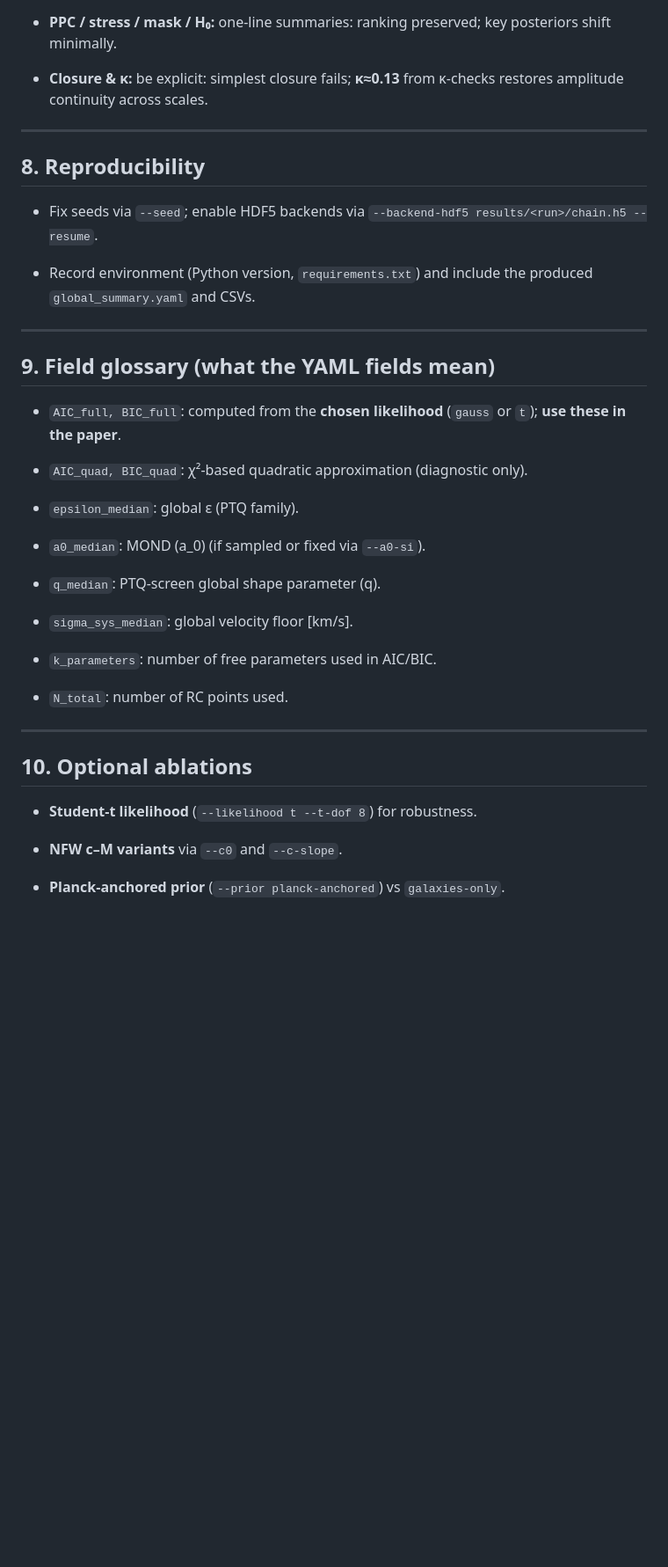
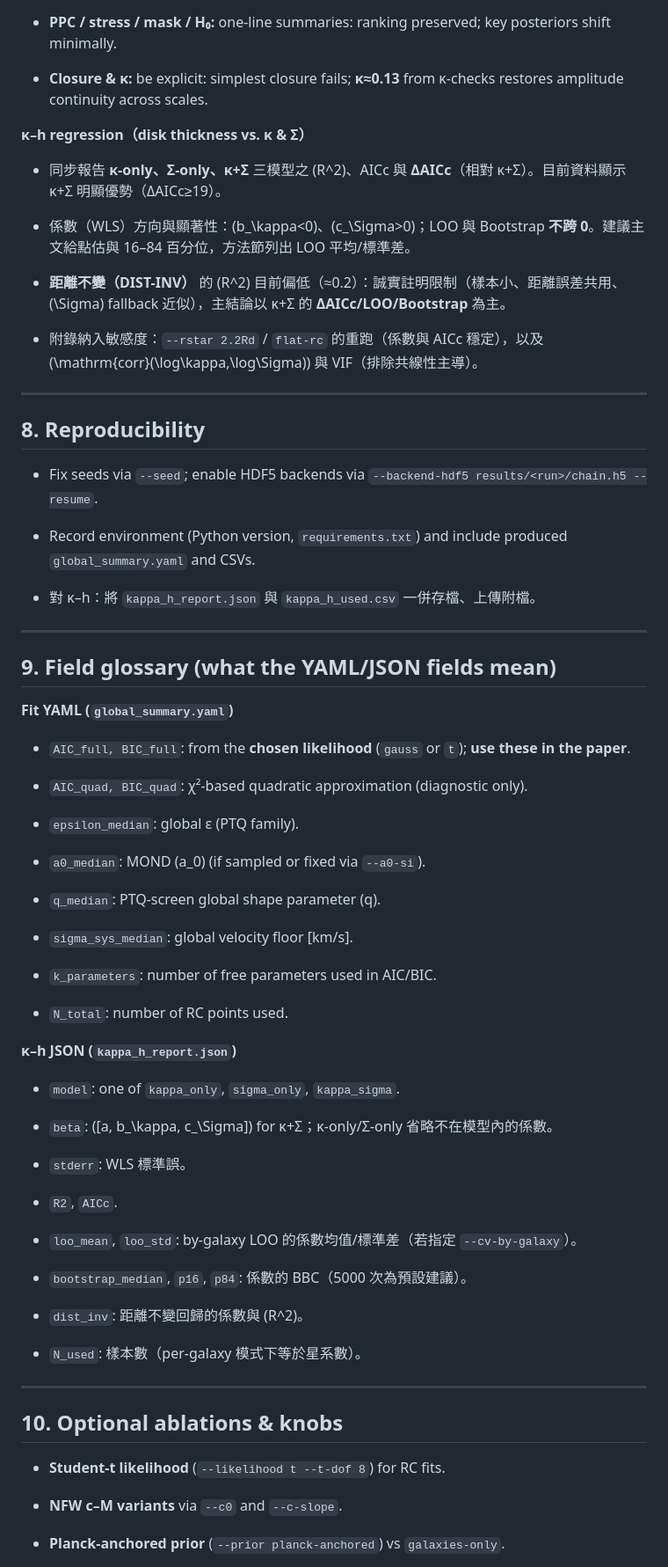
Before and after one commit to ice91/PTQ-Quaternionic-RC, a Markdown page: README.md, the part around the change printed below. Shown: that part at 88% size. GitHub-like rendering; blank space fills up the shorter version.

```diff
--- a/README.md
+++ b/README.md
@@ -245,20 +327,35 @@ Produces `{results}/plateau_per_point.csv`, `{results}/plateau_binned.csv`, and
 - **Closure & κ:** be explicit: simplest closure fails; **κ≈0.13** from κ-checks restores amplitude continuity across scales.
 
 
+**κ–h regression（disk thickness vs. κ & Σ）**
+
+- 同步報告 **κ-only、Σ-only、κ+Σ** 三模型之 (R^2)、AICc 與 **ΔAICc**（相對 κ+Σ）。目前資料顯示 κ+Σ 明顯優勢（ΔAICc≥19）。
+
+- 係數（WLS）方向與顯著性：(b_\kappa<0)、(c_\Sigma>0)；LOO 與 Bootstrap **不跨 0**。建議主文給點估與 16–84 百分位，方法節列出 LOO 平均/標準差。
+
+- **距離不變（DIST-INV）** 的 (R^2) 目前偏低（≈0.2）：誠實註明限制（樣本小、距離誤差共用、(\Sigma) fallback 近似），主結論以 κ+Σ 的 **ΔAICc/LOO/Bootstrap** 為主。
+
+- 附錄納入敏感度：`--rstar 2.2Rd` / `flat-rc` 的重跑（係數與 AICc 穩定），以及 (\mathrm{corr}(\log\kappa,\log\Sigma)) 與 VIF（排除共線性主導）。
+
+
 ---
 
 ## 8. Reproducibility
 
 - Fix seeds via `--seed`; enable HDF5 backends via `--backend-hdf5 results/<run>/chain.h5 --resume`.
 
-- Record environment (Python version, `requirements.txt`) and include the produced `global_summary.yaml` and CSVs.
+- Record environment (Python version, `requirements.txt`) and include produced `global_summary.yaml` and CSVs.
+
+- 對 κ–h：將 `kappa_h_report.json` 與 `kappa_h_used.csv` 一併存檔、上傳附檔。
 
 
 ---
 
-## 9. Field glossary (what the YAML fields mean)
+## 9. Field glossary (what the YAML/JSON fields mean)
 
-- `AIC_full, BIC_full`: computed from the **chosen likelihood** (`gauss` or `t`); **use these in the paper**.
+**Fit YAML (`global_summary.yaml`)**
+
+- `AIC_full, BIC_full`: from the **chosen likelihood** (`gauss` or `t`); **use these in the paper**.
 
 - `AIC_quad, BIC_quad`: χ²-based quadratic approximation (diagnostic only).
 
@@ -275,11 +372,30 @@ Produces `{results}/plateau_per_point.csv`, `{results}/plateau_binned.csv`, and
 - `N_total`: number of RC points used.
 
 
+**κ–h JSON (`kappa_h_report.json`)**
+
+- `model`: one of `kappa_only`, `sigma_only`, `kappa_sigma`.
+
+- `beta`: ([a, b_\kappa, c_\Sigma]) for κ+Σ；κ-only/Σ-only 省略不在模型內的係數。
+
+- `stderr`: WLS 標準誤。
+
+- `R2`, `AICc`.
+
+- `loo_mean`, `loo_std`: by-galaxy LOO 的係數均值/標準差（若指定 `--cv-by-galaxy`）。
+
+- `bootstrap_median`, `p16`, `p84`: 係數的 BBC（5000 次為預設建議）。
+
+- `dist_inv`: 距離不變回歸的係數與 (R^2)。
+
+- `N_used`: 樣本數（per-galaxy 模式下等於星系數）。
+
+
 ---
 
-## 10. Optional ablations
+## 10. Optional ablations & knobs
 
-- **Student-t likelihood** (`--likelihood t --t-dof 8`) for robustness.
+- **Student-t likelihood** (`--likelihood t --t-dof 8`) for RC fits.
 
 - **NFW c–M variants** via `--c0` and `--c-slope`.
 
```
Also changed, not shown: other parts of README.md (+108 -42 lines).
